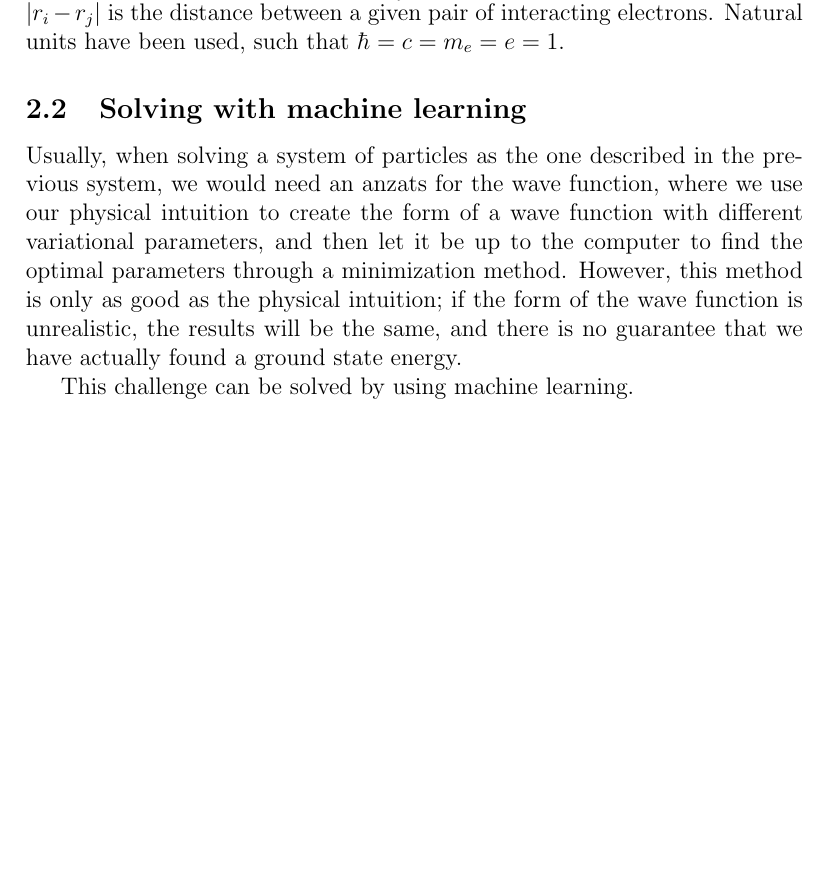
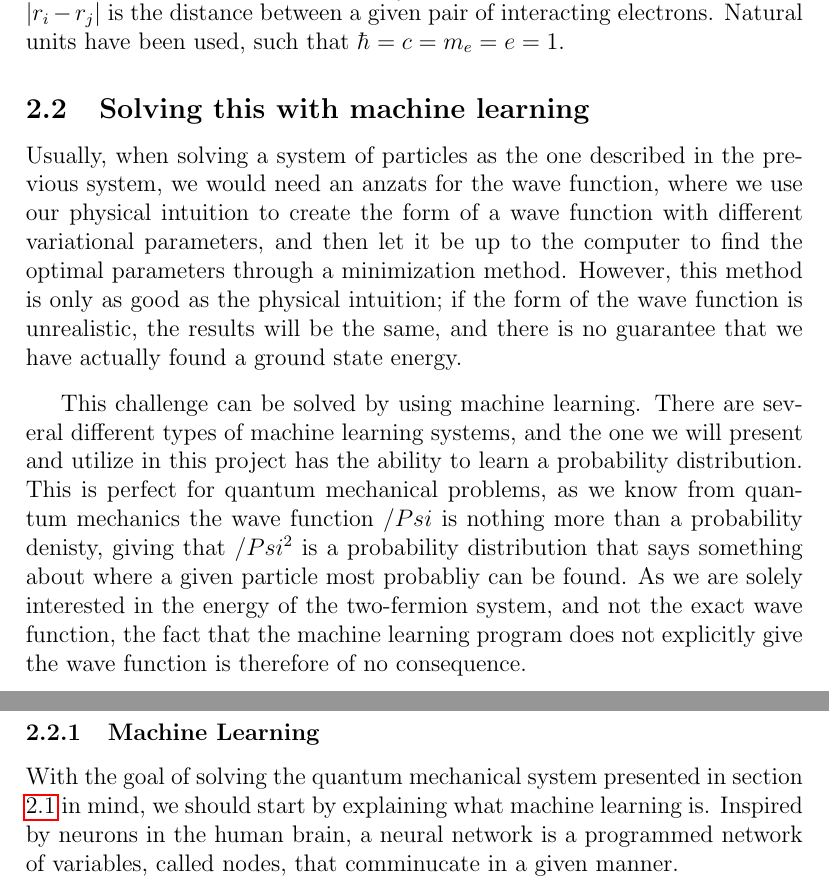
Before and after one commit to evenmn/FYS4411, a LaTeX paper (Project 2/Project2.tex): part of page 3 of 6 before the commit and two parts of pages 3 and 4 of 7 after it, the two joined at a grey line, cut so that both start at the same text, the shorter picture padded with empty space. Compiled offline with pdfLaTeX.

Commit message:
Finished Solving this with ML and started on ML

```diff
--- a/Project 2/Project2.tex
+++ b/Project 2/Project2.tex
@@ -73,11 +74,14 @@ In this project, we simulate a system of $P$ electrons trapped in a harmonic osc
 where $\omega$ is the harmonic oscillaor potential and  $r_i = \sqrt{x_i^2 + y_i^2}$ is the position of electron $i$. The term $\frac{1}{r_{ij}}$ is the interacting term, where $r_ij = |r_i - r_j|$ is the distance between a given pair of interacting electrons. Natural units have been used, such that $\hbar = c = m_e = e = 1$.
 \par
 
-\subsection{Solving with machine learning}
+\subsection{Solving this with machine learning}
 Usually, when solving a system of particles as the one described in the previous system, we would need an anzats for the wave function, where we use our physical intuition to create the form of a wave function with different variational parameters, and then let it be up to the computer to find the optimal parameters through a minimization method. However, this method is only as good as the physical intuition; if the form of the wave function is unrealistic, the results will be the same, and there is no guarantee that we have actually found a ground state energy.
 \par
-This challenge can be solved by using machine learning.
+\vspace{3mm}
+This challenge can be solved by using machine learning. There are several different types of machine learning systems, and the one we will present and utilize in this project has the ability to learn a probability distribution. This is perfect for quantum mechanical problems, as we know from quantum mechanics the wave function $/Psi$ is nothing more than a probability denisty, giving that $/Psi^2$ is a probability distribution that says something about where a given particle most probabliy can be found. As we are solely interested in the energy of the two-fermion system, and not the exact wave function, the fact that the machine learning program does not explicitly give the wave function is therefore of no consequence.
 
+\subsubsection{Machine Learning}
+With the goal of solving the quantum mechanical system presented in section \ref{sec:Presentation_of_potential} in mind, we should start by explaining what machine learning is. Inspired by neurons in the human brain, a neural network is a programmed network of variables, called nodes, that comminucate in a given manner.
 
 \subsubsection{Restricted Boltzmann Machines}
 
```
Also changed, not shown: Project 2/Project2.pdf, Project 2/Project2.tex (3 more changed lines).
